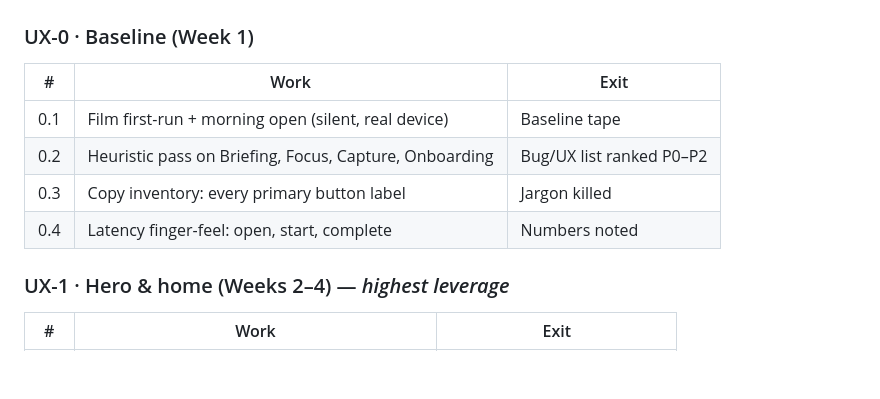
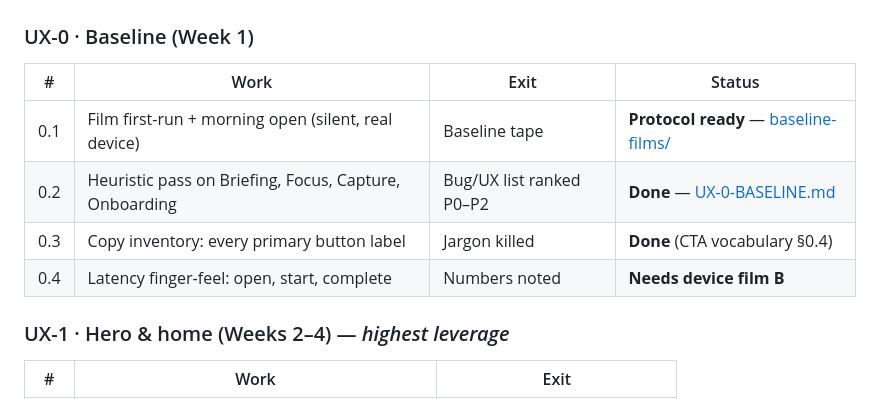
Before and after one commit to samaksh-clouddevops/Look-After, a Markdown page: Documentation/releases/UX-EXCELLENCE-ROADMAP.md, the part around the change. Rendered like a GitHub page; blank space fills up the shorter version.

Commit message:
docs(ux): UX-0 baseline pack — friction inventory, cut list, film protocol

```diff
--- a/Documentation/releases/UX-EXCELLENCE-ROADMAP.md
+++ b/Documentation/releases/UX-EXCELLENCE-ROADMAP.md
@@ -54,12 +54,12 @@ Install → Auth → Onboarding (minimal) → Home hero
 
 ### UX-0 · Baseline (Week 1)
 
-| # | Work | Exit |
-|---|------|------|
-| 0.1 | Film first-run + morning open (silent, real device) | Baseline tape |
-| 0.2 | Heuristic pass on Briefing, Focus, Capture, Onboarding | Bug/UX list ranked P0–P2 |
-| 0.3 | Copy inventory: every primary button label | Jargon killed |
-| 0.4 | Latency finger-feel: open, start, complete | Numbers noted |
+| # | Work | Exit | Status |
+|---|------|------|--------|
+| 0.1 | Film first-run + morning open (silent, real device) | Baseline tape | **Protocol ready** — [baseline-films/](./baseline-films/README.md) |
+| 0.2 | Heuristic pass on Briefing, Focus, Capture, Onboarding | Bug/UX list ranked P0–P2 | **Done** — [UX-0-BASELINE.md](./UX-0-BASELINE.md) |
+| 0.3 | Copy inventory: every primary button label | Jargon killed | **Done** (CTA vocabulary §0.4) |
+| 0.4 | Latency finger-feel: open, start, complete | Numbers noted | **Needs device film B** |
 
 ### UX-1 · Hero & home (Weeks 2–4) — *highest leverage*
 
```
Also changed, not shown: Documentation/releases/UX-0-BASELINE.md (added, +218 -0 lines), 1 other file.
